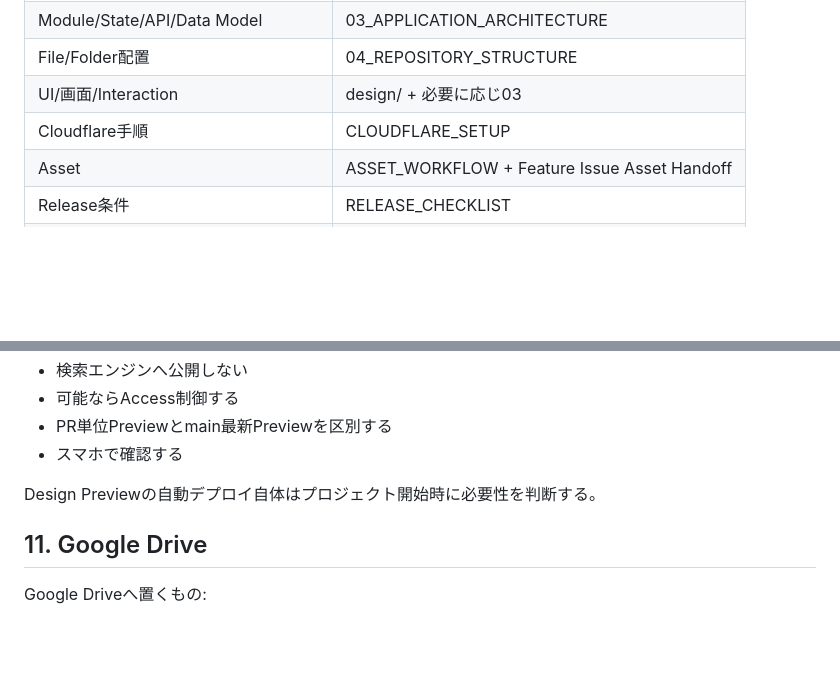
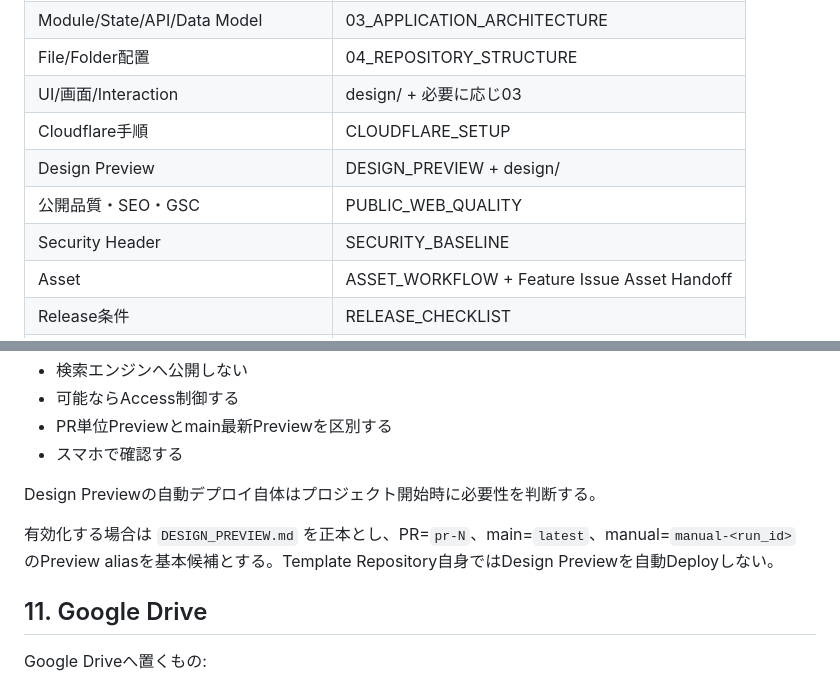
Before and after one commit to ha-rookie/ai-driven-webapp-template, a Markdown page: docs/05_DESIGN_MANAGEMENT.md, 2 parts joined by grey strips. GitHub-like rendering; blank space fills up the shorter version.

Commit message:
docs: Design Preview運用をDesign Managementへ統合 (#13)

```diff
--- a/docs/05_DESIGN_MANAGEMENT.md
+++ b/docs/05_DESIGN_MANAGEMENT.md
@@ -79,6 +79,9 @@ Design Issue
 | File/Folder配置 | 04_REPOSITORY_STRUCTURE |
 | UI/画面/Interaction | design/ + 必要に応じ03 |
 | Cloudflare手順 | CLOUDFLARE_SETUP |
+| Design Preview | DESIGN_PREVIEW + design/ |
+| 公開品質・SEO・GSC | PUBLIC_WEB_QUALITY |
+| Security Header | SECURITY_BASELINE |
 | Asset | ASSET_WORKFLOW + Feature Issue Asset Handoff |
 | Release条件 | RELEASE_CHECKLIST |
 | 再発可能な障害 | TROUBLESHOOTING |
@@ -150,6 +153,8 @@ Requirement
 
 Design Previewの自動デプロイ自体はプロジェクト開始時に必要性を判断する。
 
+有効化する場合は `DESIGN_PREVIEW.md` を正本とし、PR=`pr-N`、main=`latest`、manual=`manual-<run_id>` のPreview aliasを基本候補とする。Template Repository自身ではDesign Previewを自動Deployしない。
+
 ## 11. Google Drive
 
 Google Driveへ置くもの:
```
